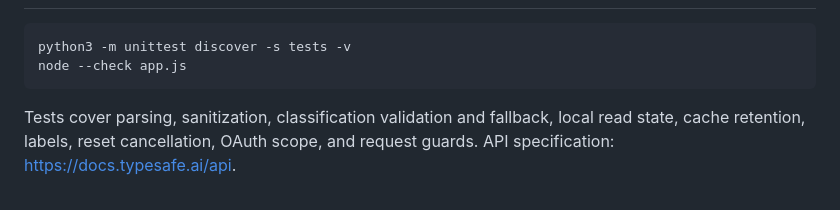
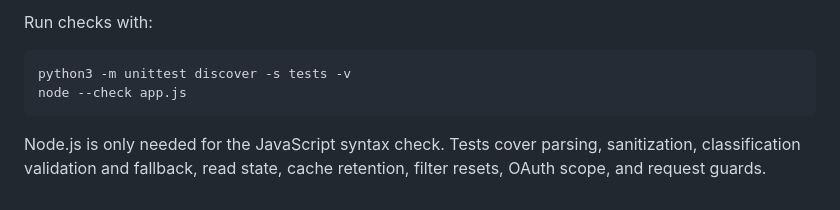
Before and after one commit to daniezl/mail, a Markdown page: README.md, the part around one of its changes. GitHub-like rendering.

````diff
--- a/README.md
+++ b/README.md
@@ -39,7 +130,8 @@ The service binds only to loopback. Local files use owner-only permissions, but
+Run checks with:
 
 ```sh
 python3 -m unittest discover -s tests -v
 node --check app.js
 ```
 
-Tests cover parsing, sanitization, classification validation and fallback, local read state, cache retention, labels, reset cancellation, OAuth scope, and request guards. API specification: https://docs.typesafe.ai/api.
+Node.js is only needed for the JavaScript syntax check. Tests cover parsing, sanitization, classification validation and fallback, read state, cache retention, filter resets, OAuth scope, and request guards.
````
Also changed, not shown: other parts of README.md (+114 -23 lines).
